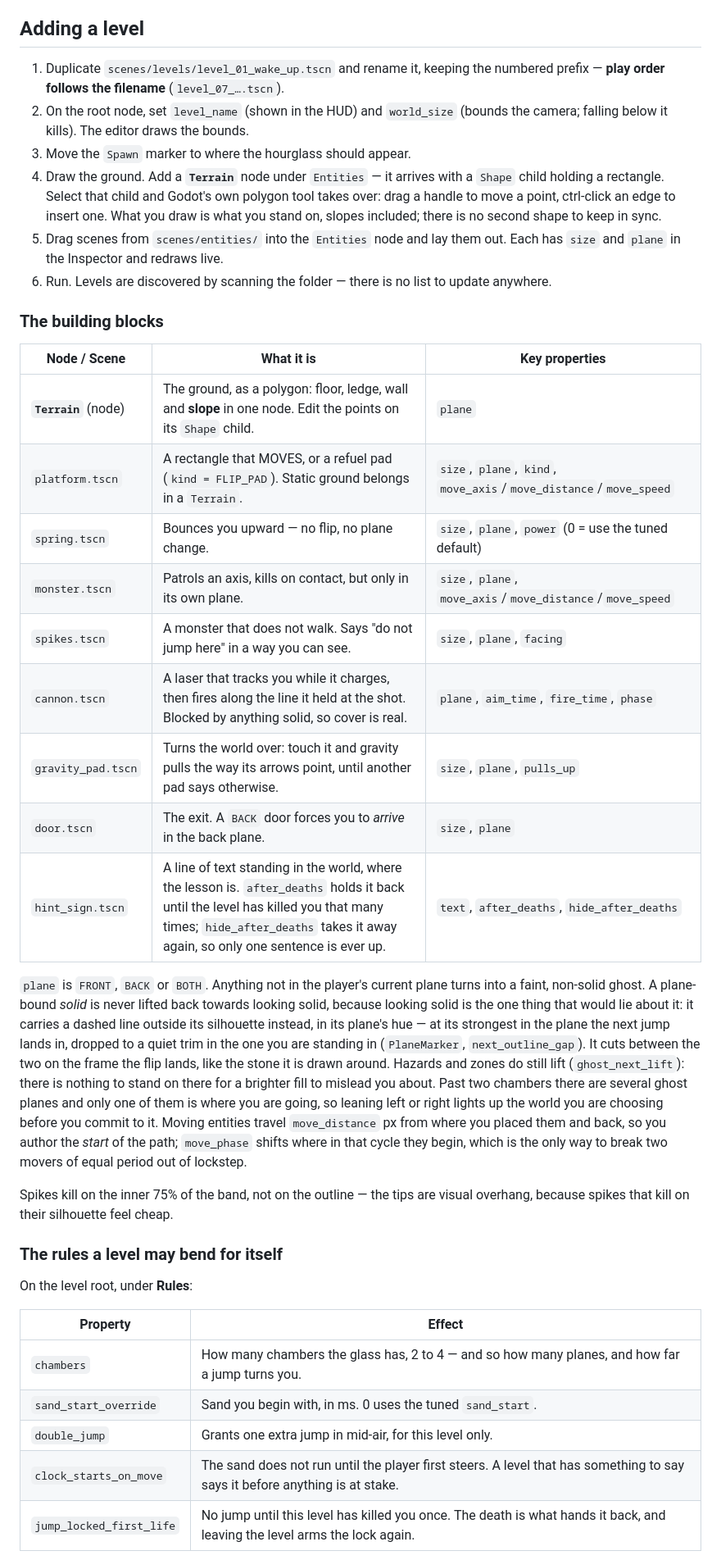
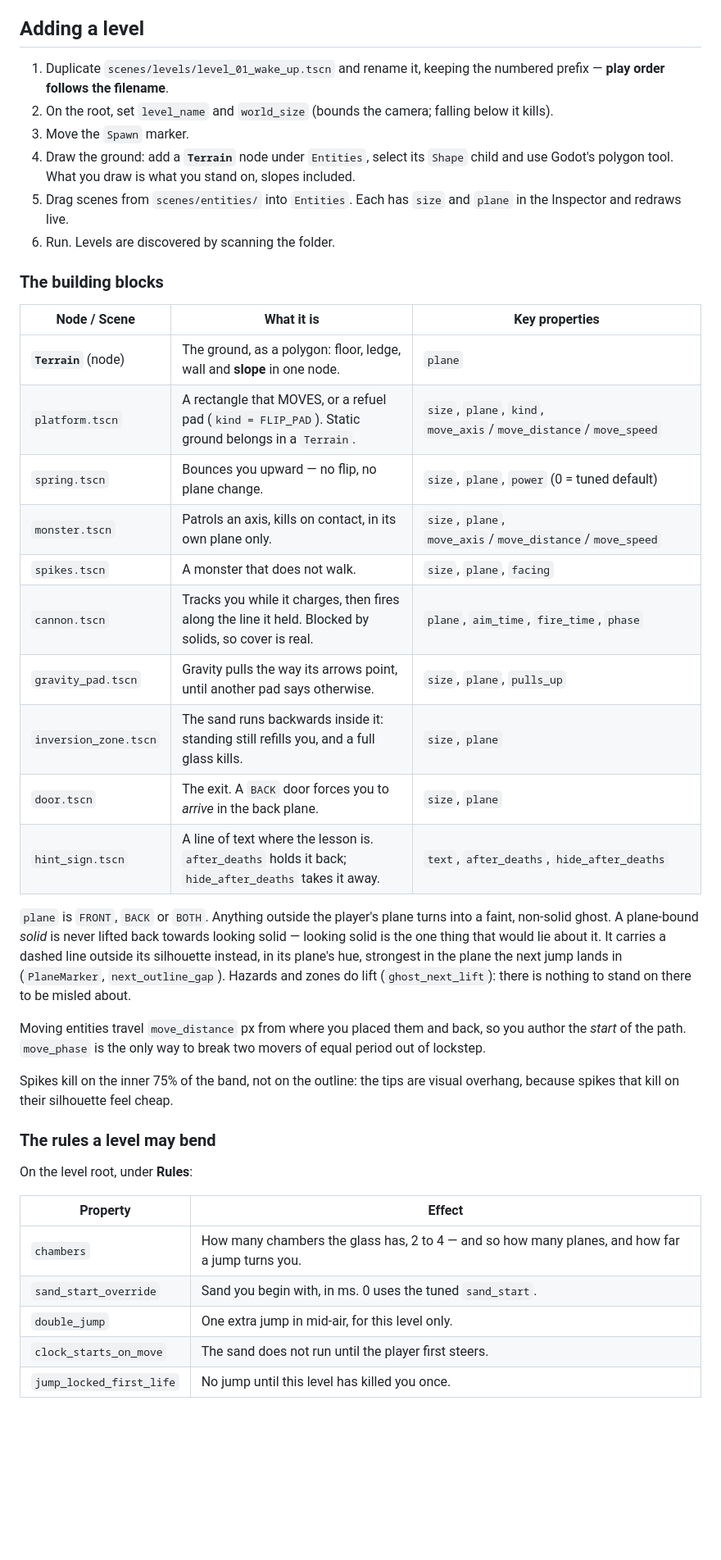
Before and after one commit to Athryell/GMTK-Game-Jam-2026, a Markdown page: hourglass_hero_godot/README.md, the part around one of its changes. Shown at 82% size. Drawn GitHub-style; blank space fills up the shorter version.

Commit message:
Cut the README to what a reader needs to build a level

```diff
--- a/hourglass_hero_godot/README.md
+++ b/hourglass_hero_godot/README.md
@@ -81,54 +63,48 @@ would bury the dozen sliders that actually change how the game plays.
 ## Adding a level
 
 1. Duplicate `scenes/levels/level_01_wake_up.tscn` and rename it, keeping the
-   numbered prefix — **play order follows the filename** (`level_07_….tscn`).
-2. On the root node, set `level_name` (shown in the HUD) and `world_size`
-   (bounds the camera; falling below it kills). The editor draws the bounds.
-3. Move the `Spawn` marker to where the hourglass should appear.
-4. Draw the ground. Add a **`Terrain`** node under `Entities` — it arrives with
-   a `Shape` child holding a rectangle. Select that child and Godot's own
-   polygon tool takes over: drag a handle to move a point, ctrl-click an edge to
-   insert one. What you draw is what you stand on, slopes included; there is no
-   second shape to keep in sync.
-5. Drag scenes from `scenes/entities/` into the `Entities` node and lay them
-   out. Each has `size` and `plane` in the Inspector and redraws live.
-6. Run. Levels are discovered by scanning the folder — there is no list to
-   update anywhere.
+   numbered prefix — **play order follows the filename**.
+2. On the root, set `level_name` and `world_size` (bounds the camera; falling
+   below it kills).
+3. Move the `Spawn` marker.
+4. Draw the ground: add a **`Terrain`** node under `Entities`, select its
+   `Shape` child and use Godot's polygon tool. What you draw is what you stand
+   on, slopes included.
+5. Drag scenes from `scenes/entities/` into `Entities`. Each has `size` and
+   `plane` in the Inspector and redraws live.
+6. Run. Levels are discovered by scanning the folder.
 
 ### The building blocks
 
 | Node / Scene | What it is | Key properties |
 |---|---|---|
-| **`Terrain`** (node) | The ground, as a polygon: floor, ledge, wall and **slope** in one node. Edit the points on its `Shape` child. | `plane` |
+| **`Terrain`** (node) | The ground, as a polygon: floor, ledge, wall and **slope** in one node. | `plane` |
 | `platform.tscn` | A rectangle that MOVES, or a refuel pad (`kind = FLIP_PAD`). Static ground belongs in a `Terrain`. | `size`, `plane`, `kind`, `move_axis`/`move_distance`/`move_speed` |
-| `spring.tscn` | Bounces you upward — no flip, no plane change. | `size`, `plane`, `power` (0 = use the tuned default) |
-| `monster.tscn` | Patrols an axis, kills on contact, but only in its own plane. | `size`, `plane`, `move_axis`/`move_distance`/`move_speed` |
-| `spikes.tscn` | A monster that does not walk. Says "do not jump here" in a way you can see. | `size`, `plane`, `facing` |
-| `cannon.tscn` | A laser that tracks you while it charges, then fires along the line it held at the shot. Blocked by anything solid, so cover is real. | `plane`, `aim_time`, `fire_time`, `phase` |
-| `gravity_pad.tscn` | Turns the world over: touch it and gravity pulls the way its arrows point, until another pad says otherwise. | `size`, `plane`, `pulls_up` |
+| `spring.tscn` | Bounces you upward — no flip, no plane change. | `size`, `plane`, `power` (0 = tuned default) |
+| `monster.tscn` | Patrols an axis, kills on contact, in its own plane only. | `size`, `plane`, `move_axis`/`move_distance`/`move_speed` |
+| `spikes.tscn` | A monster that does not walk. | `size`, `plane`, `facing` |
+| `cannon.tscn` | Tracks you while it charges, then fires along the line it held. Blocked by solids, so cover is real. | `plane`, `aim_time`, `fire_time`, `phase` |
+| `gravity_pad.tscn` | Gravity pulls the way its arrows point, until another pad says otherwise. | `size`, `plane`, `pulls_up` |
+| `inversion_zone.tscn` | The sand runs backwards inside it: standing still refills you, and a full glass kills. | `size`, `plane` |
 | `door.tscn` | The exit. A `BACK` door forces you to *arrive* in the back plane. | `size`, `plane` |
-| `hint_sign.tscn` | A line of text standing in the world, where the lesson is. `after_deaths` holds it back until the level has killed you that many times; `hide_after_deaths` takes it away again, so only one sentence is ever up. | `text`, `after_deaths`, `hide_after_deaths` |
+| `hint_sign.tscn` | A line of text where the lesson is. `after_deaths` holds it back; `hide_after_deaths` takes it away. | `text`, `after_deaths`, `hide_after_deaths` |
 
-`plane` is `FRONT`, `BACK` or `BOTH`. Anything not in the player's current plane
-turns into a faint, non-solid ghost. A plane-bound *solid* is never lifted back
-towards looking solid, because looking solid is the one thing that would lie
-about it: it carries a dashed line outside its silhouette instead, in its plane's
-hue — at its strongest in the plane the next jump lands in, dropped to a quiet
-trim in the one you are standing in (`PlaneMarker`, `next_outline_gap`). It cuts
-between the two on the frame the flip lands, like the stone it is drawn around.
-Hazards and zones do still lift (`ghost_next_lift`): there is nothing to stand on
-there for a brighter fill to mislead you about. Past
-two chambers there are several ghost planes and only one of them is where you are
-going, so leaning left or right lights up the world you are choosing before you
-commit to it. Moving entities travel `move_distance` px
-from where you placed them and back, so you author the *start* of the path;
-`move_phase` shifts where in that cycle they begin, which is the only way to
-break two movers of equal period out of lockstep.
+`plane` is `FRONT`, `BACK` or `BOTH`. Anything outside the player's plane turns
+into a faint, non-solid ghost. A plane-bound *solid* is never lifted back towards
+looking solid — looking solid is the one thing that would lie about it. It
+carries a dashed line outside its silhouette instead, in its plane's hue,
+strongest in the plane the next jump lands in (`PlaneMarker`,
+`next_outline_gap`). Hazards and zones do lift (`ghost_next_lift`): there is
+nothing to stand on there to be misled about.
 
-Spikes kill on the inner 75% of the band, not on the outline — the tips are
+Moving entities travel `move_distance` px from where you placed them and back,
+so you author the *start* of the path. `move_phase` is the only way to break two
+movers of equal period out of lockstep.
+
+Spikes kill on the inner 75% of the band, not on the outline: the tips are
 visual overhang, because spikes that kill on their silhouette feel cheap.
 
-### The rules a level may bend for itself
+### The rules a level may bend
 
 On the level root, under **Rules**:
 
@@ -136,7 +112,7 @@ On the level root, under **Rules**:
 |---|---|
 | `chambers` | How many chambers the glass has, 2 to 4 — and so how many planes, and how far a jump turns you. |
 | `sand_start_override` | Sand you begin with, in ms. 0 uses the tuned `sand_start`. |
-| `double_jump` | Grants one extra jump in mid-air, for this level only. |
-| `clock_starts_on_move` | The sand does not run until the player first steers. A level that has something to say says it before anything is at stake. |
-| `jump_locked_first_life` | No jump until this level has killed you once. The death is what hands it back, and leaving the level arms the lock again. |
+| `double_jump` | One extra jump in mid-air, for this level only. |
+| `clock_starts_on_move` | The sand does not run until the player first steers. |
+| `jump_locked_first_life` | No jump until this level has killed you once. |
 
```
Also changed, not shown: other parts of hourglass_hero_godot/README.md (+92 -134 lines).
